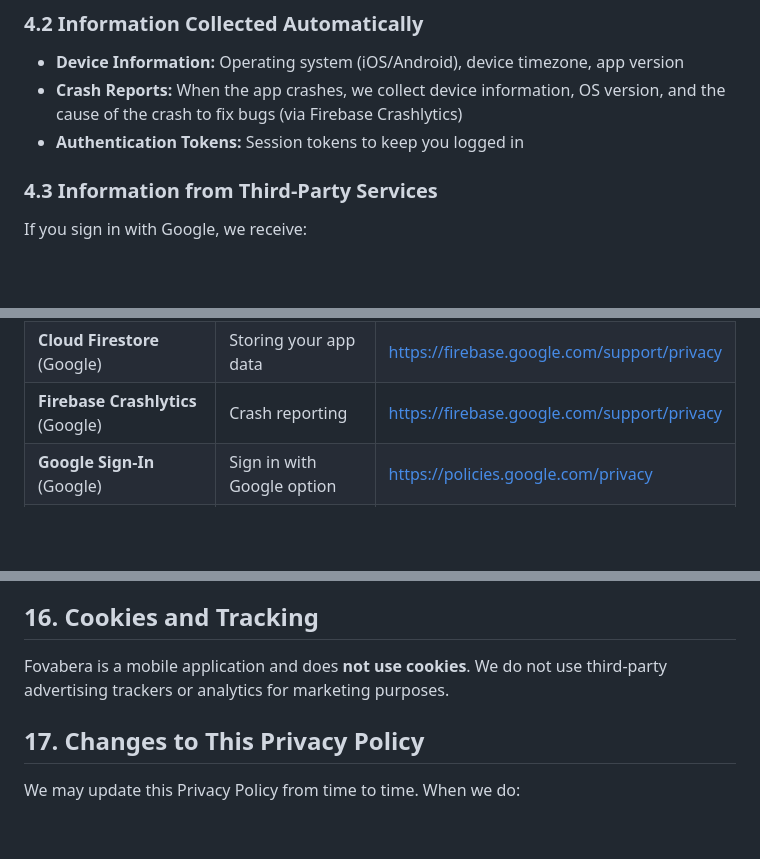
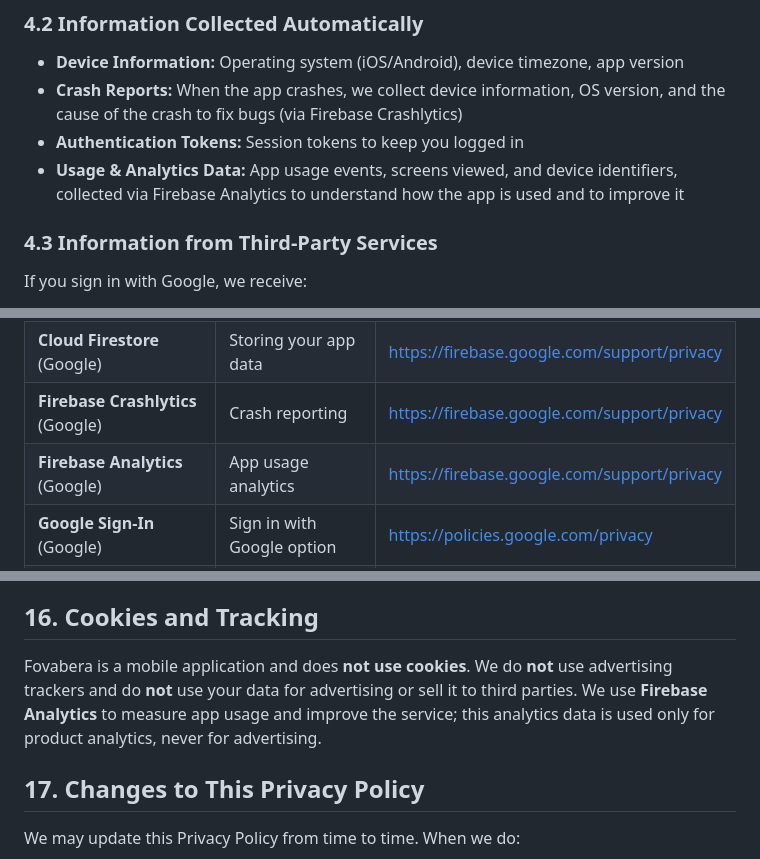
Before and after one commit to studio-releaf/releaf-legal, a Markdown page: privacy_en.md, 3 parts joined by grey strips. Rendered like a GitHub page; blank space fills up the shorter version.

```diff
--- a/privacy_en.md
+++ b/privacy_en.md
@@ -36,6 +36,7 @@ When you create an account and use Fovabera, we collect:
 - **Device Information:** Operating system (iOS/Android), device timezone, app version
 - **Crash Reports:** When the app crashes, we collect device information, OS version, and the cause of the crash to fix bugs (via Firebase Crashlytics)
 - **Authentication Tokens:** Session tokens to keep you logged in
+- **Usage & Analytics Data:** App usage events, screens viewed, and device identifiers, collected via Firebase Analytics to understand how the app is used and to improve it
 
 ### 4.3 Information from Third-Party Services
 
@@ -94,6 +95,7 @@ Fovabera uses the following third-party services that may process your data:
 | **Firebase Authentication** (Google) | Account creation and login | https://firebase.google.com/support/privacy |
 | **Cloud Firestore** (Google) | Storing your app data | https://firebase.google.com/support/privacy |
 | **Firebase Crashlytics** (Google) | Crash reporting | https://firebase.google.com/support/privacy |
+| **Firebase Analytics** (Google) | App usage analytics | https://firebase.google.com/support/privacy |
 | **Google Sign-In** (Google) | Sign in with Google option | https://policies.google.com/privacy |
 | **RevenueCat** | Purchase management | https://www.revenuecat.com/privacy |
 | **Apple App Store** | iOS purchases | https://www.apple.com/legal/privacy/ |
@@ -187,7 +189,7 @@ Notifications are scheduled and sent **locally on your device** — they do not
 
 ## 16. Cookies and Tracking
 
-Fovabera is a mobile application and does **not use cookies**. We do not use third-party advertising trackers or analytics for marketing purposes.
+Fovabera is a mobile application and does **not use cookies**. We do **not** use advertising trackers and do **not** use your data for advertising or sell it to third parties. We use **Firebase Analytics** to measure app usage and improve the service; this analytics data is used only for product analytics, never for advertising.
 
 ## 17. Changes to This Privacy Policy
 
```
